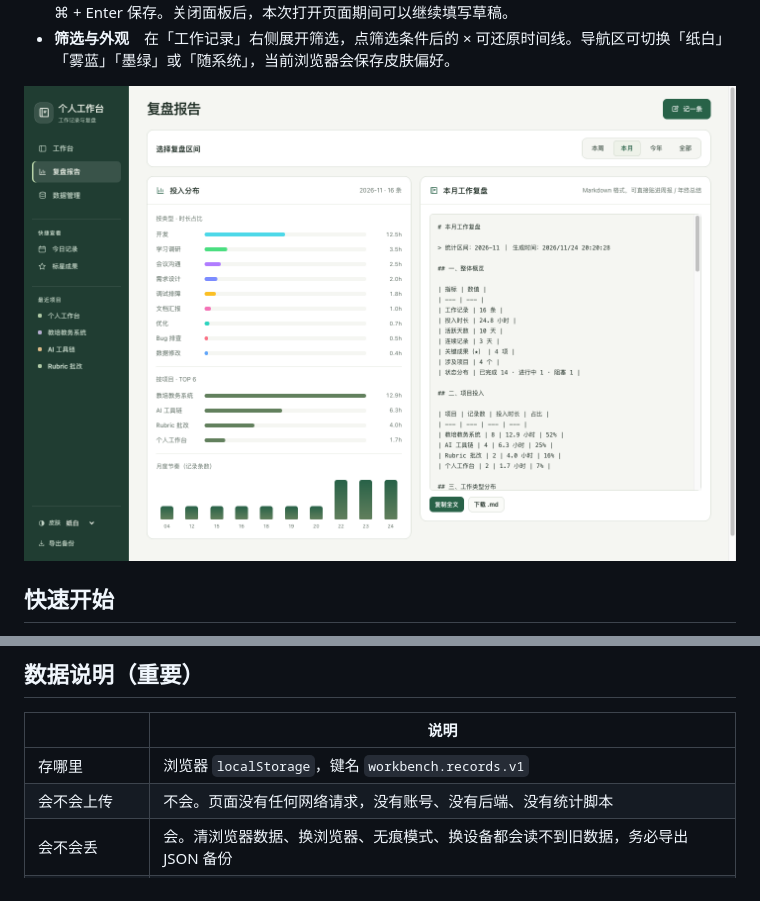
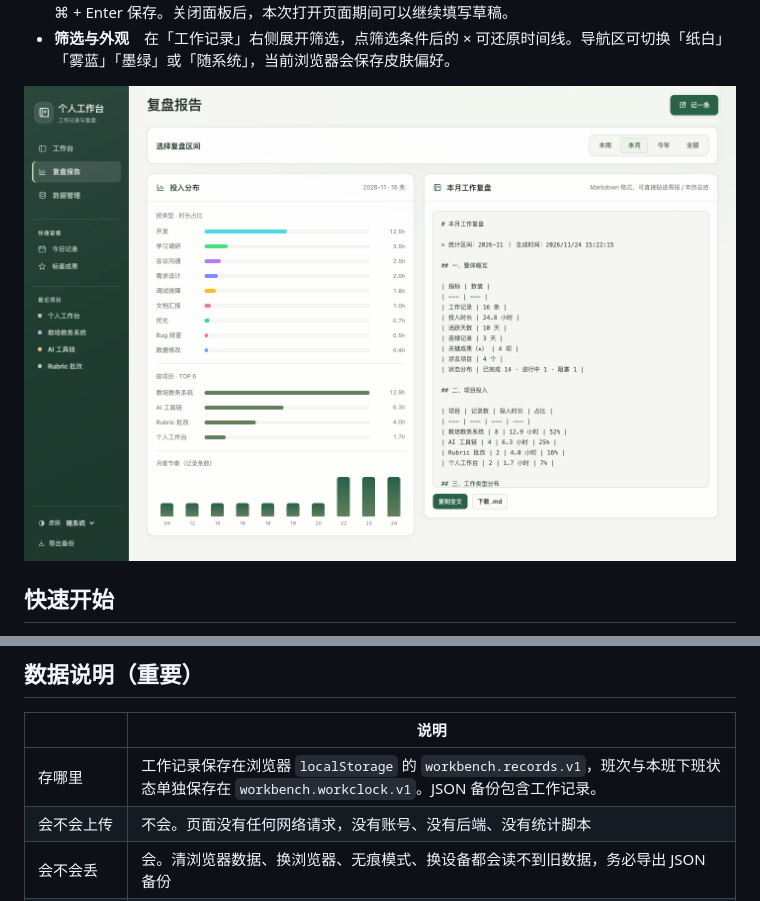
Before and after one commit to jilijhao/personal-workbench, a Markdown page: README.md, 2 parts joined by grey strips. Rendered like a GitHub page; pictures changed too: docs/screenshot-review.png.

```diff
--- a/README.md
+++ b/README.md
@@ -43,7 +45,7 @@
 
 | | 说明 |
 | --- | --- |
-| 存哪里 | 浏览器 `localStorage`，键名 `workbench.records.v1` |
+| 存哪里 | 工作记录保存在浏览器 `localStorage` 的 `workbench.records.v1`，班次与本班下班状态单独保存在 `workbench.workclock.v1`。JSON 备份包含工作记录。 |
 | 会不会上传 | 不会。页面没有任何网络请求，没有账号、没有后端、没有统计脚本 |
 | 会不会丢 | 会。清浏览器数据、换浏览器、无痕模式、换设备都会读不到旧数据，务必导出 JSON 备份 |
 | 在线版和本地版互通吗 | **不互通**。`localStorage` 按域名隔离，`github.io` 与 `file://` 是两套独立存储。跨端搬运用「导出 JSON → 导入还原」 |
```
Also changed, not shown: other parts of README.md (+7 -2 lines), docs/screenshot.png, 1 other file.
